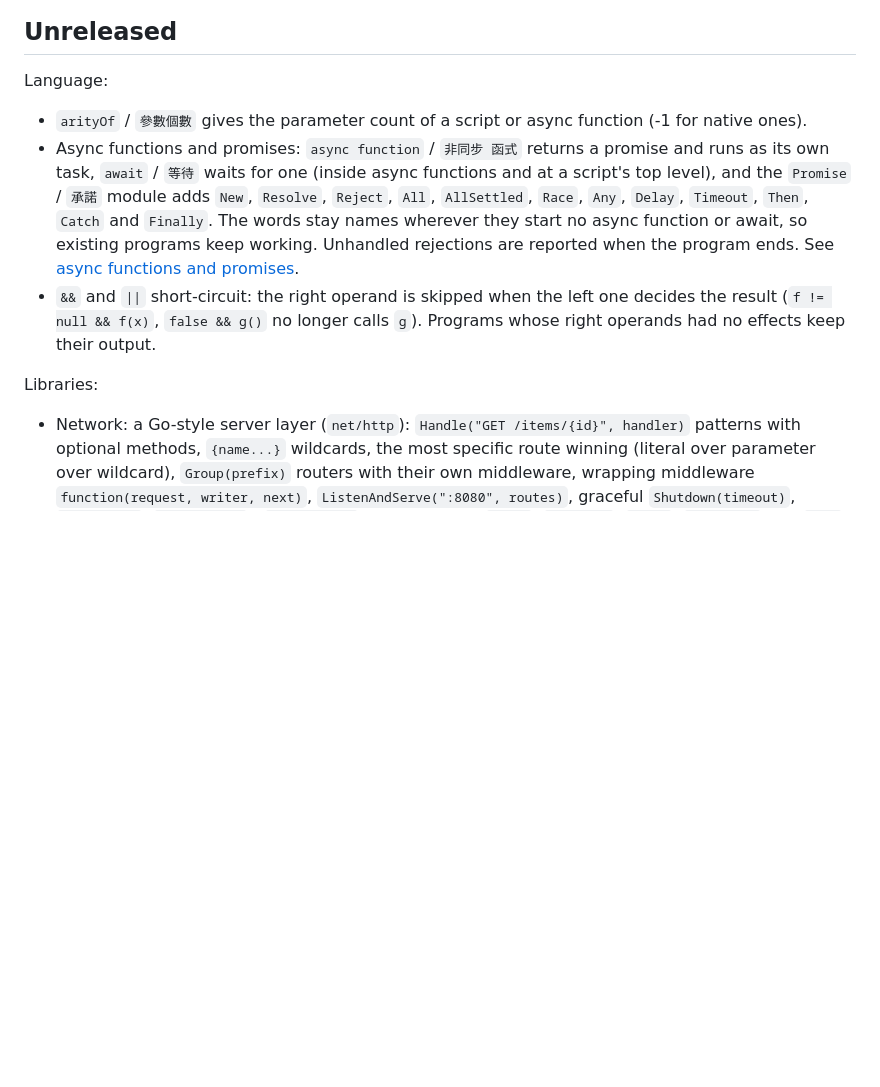
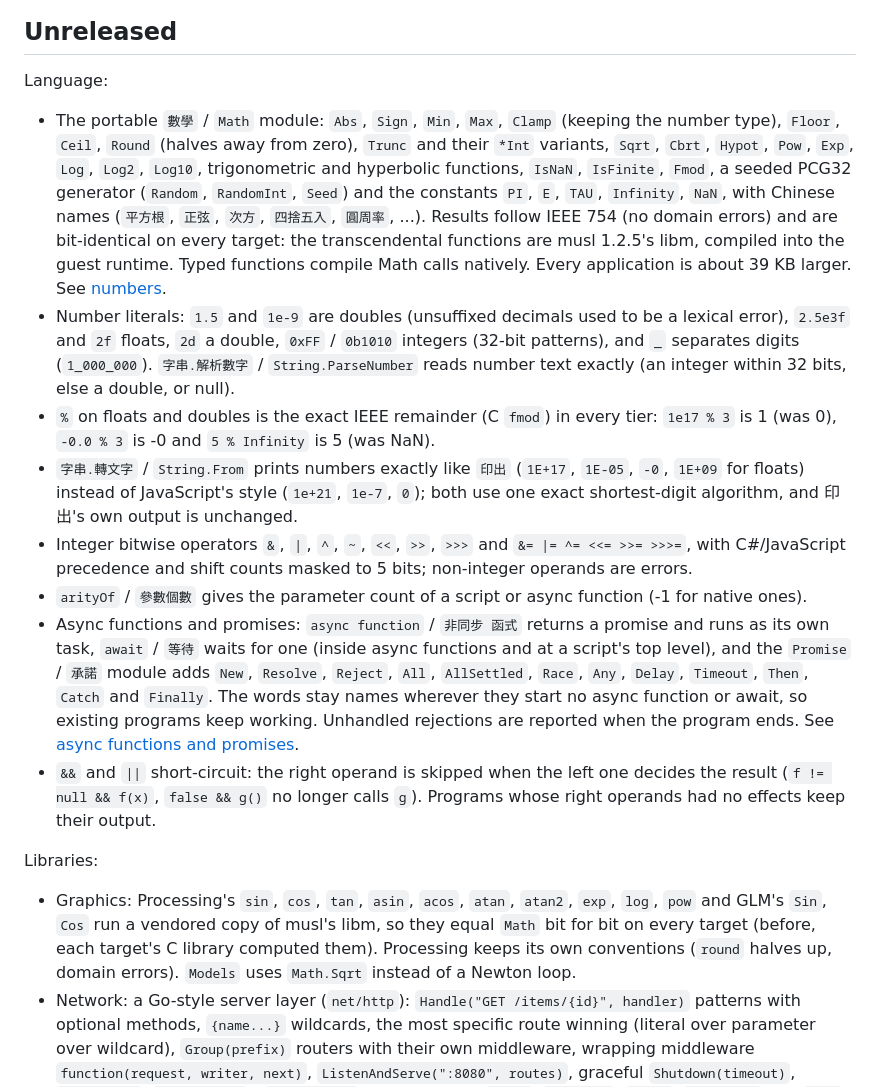
Before and after one commit to Aquarius-Language/AquariusLangTW, a Markdown page: CHANGELOG.md, the part around the change. Rendered like a GitHub page; blank space fills up the shorter version.

Commit message:
CHANGELOG (Unreleased) and reports/math-improvements-2026-11.md
Co-Authored-By: Claude Opus 5.5 (1M context) <noreply@anthropic.com>

```diff
--- a/CHANGELOG.md
+++ b/CHANGELOG.md
@@ -7,6 +7,23 @@ One version covers the language, the compiler, the CLI, the language server and
 
 Language:
 
+- The portable `數學` / `Math` module: `Abs`, `Sign`, `Min`, `Max`, `Clamp` (keeping the number type), `Floor`,
+  `Ceil`, `Round` (halves away from zero), `Trunc` and their `*Int` variants, `Sqrt`, `Cbrt`, `Hypot`, `Pow`, `Exp`,
+  `Log`, `Log2`, `Log10`, trigonometric and hyperbolic functions, `IsNaN`, `IsFinite`, `Fmod`, a seeded PCG32 generator
+  (`Random`, `RandomInt`, `Seed`) and the constants `PI`, `E`, `TAU`, `Infinity`, `NaN`, with Chinese names
+  (`平方根`, `正弦`, `次方`, `四捨五入`, `圓周率`, ...). Results follow IEEE 754 (no domain errors) and are bit-identical
+  on every target: the transcendental functions are musl 1.2.5's libm, compiled into the guest runtime. Typed
+  functions compile Math calls natively. Every application is about 39 KB larger. See [numbers](docs/math.md).
+- Number literals: `1.5` and `1e-9` are doubles (unsuffixed decimals used to be a lexical error), `2.5e3f` and `2f`
+  floats, `2d` a double, `0xFF` / `0b1010` integers (32-bit patterns), and `_` separates digits (`1_000_000`).
+  `字串.解析數字` / `String.ParseNumber` reads number text exactly (an integer within 32 bits, else a double, or null).
+- `%` on floats and doubles is the exact IEEE remainder (C `fmod`) in every tier: `1e17 % 3` is 1 (was 0), `-0.0 % 3`
+  is -0 and `5 % Infinity` is 5 (was NaN).
+- `字串.轉文字` / `String.From` prints numbers exactly like `印出` (`1E+17`, `1E-05`, `-0`, `1E+09` for floats) instead
+  of JavaScript's style (`1e+21`, `1e-7`, `0`); both use one exact shortest-digit algorithm, and 印出's own output is
+  unchanged.
+- Integer bitwise operators `&`, `|`, `^`, `~`, `<<`, `>>`, `>>>` and `&= |= ^= <<= >>= >>>=`, with C#/JavaScript
+  precedence and shift counts masked to 5 bits; non-integer operands are errors.
 - `arityOf` / `參數個數` gives the parameter count of a script or async function (-1 for native ones).
 - Async functions and promises: `async function` / `非同步 函式` returns a promise and runs as its own task, `await` /
   `等待` waits for one (inside async functions and at a script's top level), and the `Promise` / `承諾` module adds `New`,
@@ -18,6 +35,10 @@ Language:
 
 Libraries:
 
+- Graphics: Processing's `sin`, `cos`, `tan`, `asin`, `acos`, `atan`, `atan2`, `exp`, `log`, `pow` and GLM's `Sin`,
+  `Cos` run a vendored copy of musl's libm, so they equal `Math` bit for bit on every target (before, each target's C
+  library computed them). Processing keeps its own conventions (`round` halves up, domain errors). `Models` uses
+  `Math.Sqrt` instead of a Newton loop.
 - Network: a Go-style server layer (`net/http`): `Handle("GET /items/{id}", handler)` patterns with optional methods,
   `{name...}` wildcards, the most specific route winning (literal over parameter over wildcard), `Group(prefix)` routers
   with their own middleware, wrapping middleware `function(request, writer, next)`, `ListenAndServe(":8080", routes)`,
```
Also changed, not shown: reports/math-improvements-2026-11.md (added, +188 -0 lines).
